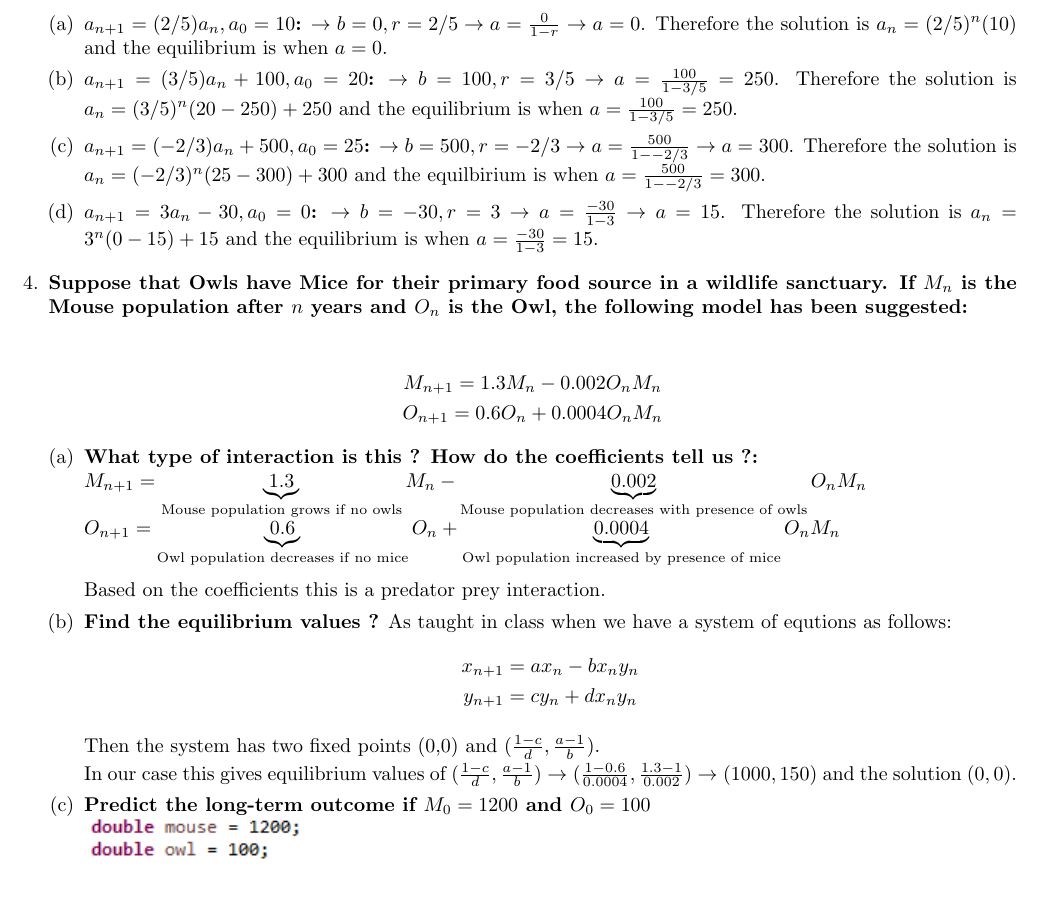
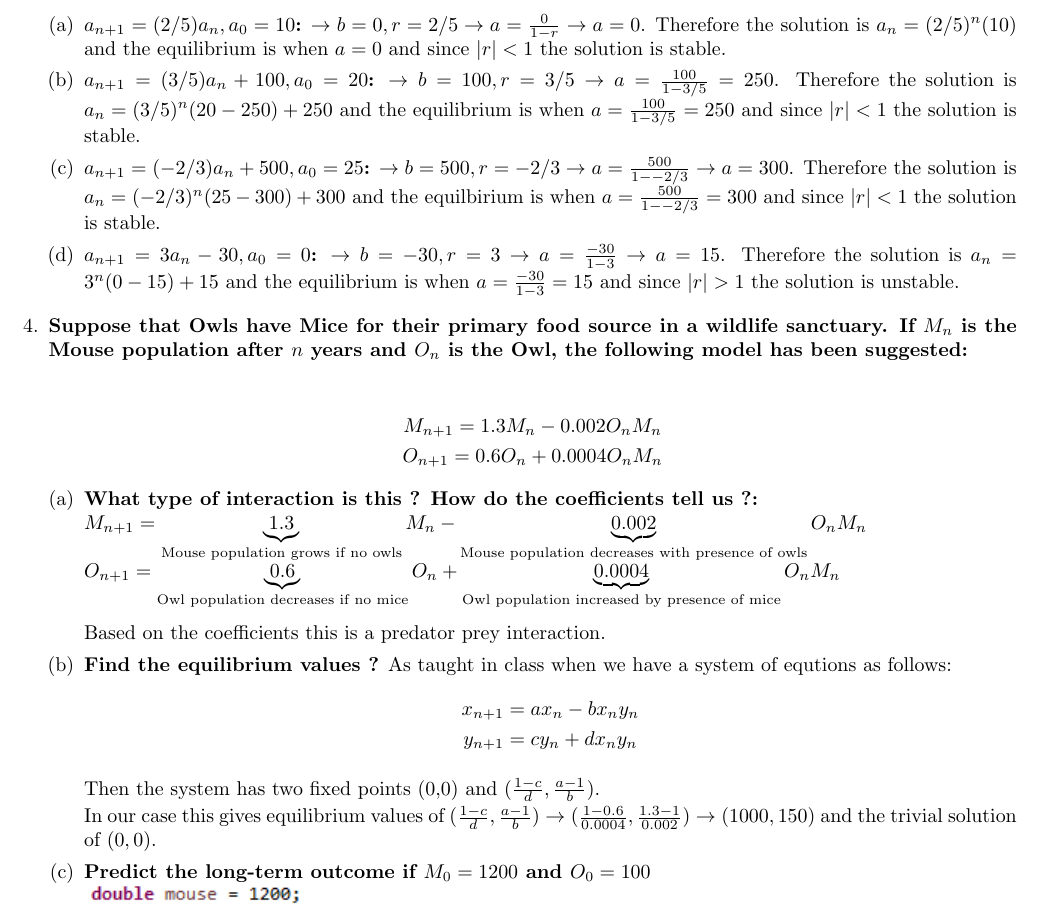
Before and after one commit to kwojcicki/MATH3800, a LaTeX document (a1.tex): part of page 2 of 4, cut so that both start at the same text. Compiled offline with pdfLaTeX.

Commit message:
Adding stability

```diff
--- a/a1.tex
+++ b/a1.tex
@@ -71,17 +71,17 @@ Firstly we know that when $a_{n+1} = r*a_n + b$ then $a_n = r^n(a_0 - a) + a, a
 
 \begin{enumerate}[(a)]
   \item \textbf{$a_{n+1} = (2/5)a_n, a_0 = 10$:}
-$\to b = 0, r=2/5 \to a = \frac{0}{1 - r} \to a = 0$. Therefore the solution is $a_n = (2/5)^n(10)$ and the equilibrium is when $a = 0$.
+$\to b = 0, r=2/5 \to a = \frac{0}{1 - r} \to a = 0$. Therefore the solution is $a_n = (2/5)^n(10)$ and the equilibrium is when $a = 0$ and since $|r| < 1$ the solution is stable.
 
   \item \textbf{$a_{n+1} = (3/5)a_n + 100, a_0 = 20$:}
-$\to b = 100, r = 3/5 \to a = \frac{100}{1 - 3/5} = 250$. Therefore the solution is $a_n = (3/5)^n(20 - 250) + 250$ and the equilibrium is when $a = \frac{100}{1 - 3/5} = 250$.
+$\to b = 100, r = 3/5 \to a = \frac{100}{1 - 3/5} = 250$. Therefore the solution is $a_n = (3/5)^n(20 - 250) + 250$ and the equilibrium is when $a = \frac{100}{1 - 3/5} = 250$ and since $|r| < 1$ the solution is stable.
 
   \item \textbf{$a_{n+1} = (-2/3)a_n + 500, a_0 = 25$:}
 $\to b = 500, r=-2/3 \to a = \frac{500}{1 - -2/3} \to a = 300$.
-Therefore the solution is $a_n = (-2/3)^n(25 - 300) + 300$ and the equilbirium is when $a = \frac{500}{1 - -2/3} = 300$.
+Therefore the solution is $a_n = (-2/3)^n(25 - 300) + 300$ and the equilbirium is when $a = \frac{500}{1 - -2/3} = 300$ and since $|r| < 1$ the solution is stable.
 
   \item \textbf{$a_{n+1} = 3a_n - 30, a_0 = 0$:}
-$\to b = -30, r=3 \to a = \frac{-30}{1 - 3} \to a = 15$. Therefore the solution is $a_n = 3^n(0 - 15) + 15$ and the equilibrium is when $a = \frac{-30}{1-3} = 15$.
+$\to b = -30, r=3 \to a = \frac{-30}{1 - 3} \to a = 15$. Therefore the solution is $a_n = 3^n(0 - 15) + 15$ and the equilibrium is when $a = \frac{-30}{1-3} = 15$ and since $|r| > 1$ the solution is unstable.
 \end{enumerate}
 
 \item
@@ -109,7 +109,7 @@ y_{n+1} = cy_n + dx_ny_n
 
 Then the system has two fixed points (0,0) and $(\frac{1-c}{d},\frac{a-1}{b})$.
 
-In our case this gives equilibrium values of $(\frac{1-c}{d},\frac{a-1}{b}) \to (\frac{1 - 0.6}{0.0004}, \frac{1.3 - 1}{0.002}) \to (1000, 150)$ and the solution $(0,0)$.
+In our case this gives equilibrium values of $(\frac{1-c}{d},\frac{a-1}{b}) \to (\frac{1 - 0.6}{0.0004}, \frac{1.3 - 1}{0.002}) \to (1000, 150)$ and the trivial solution of $(0,0)$.
 \item
 \textbf{Predict the long-term outcome if $M_0 = 1200$ and $O_0 = 100$}
 \\
```
Also changed, not shown: a1.pdf, 1 other file.
